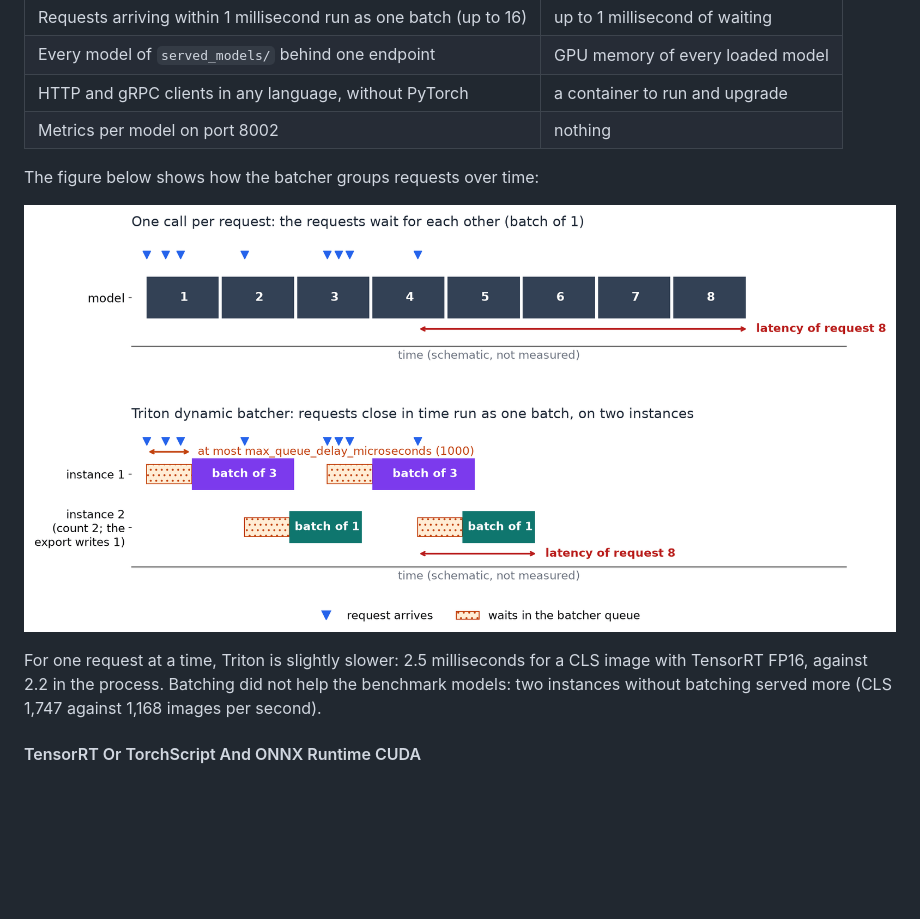
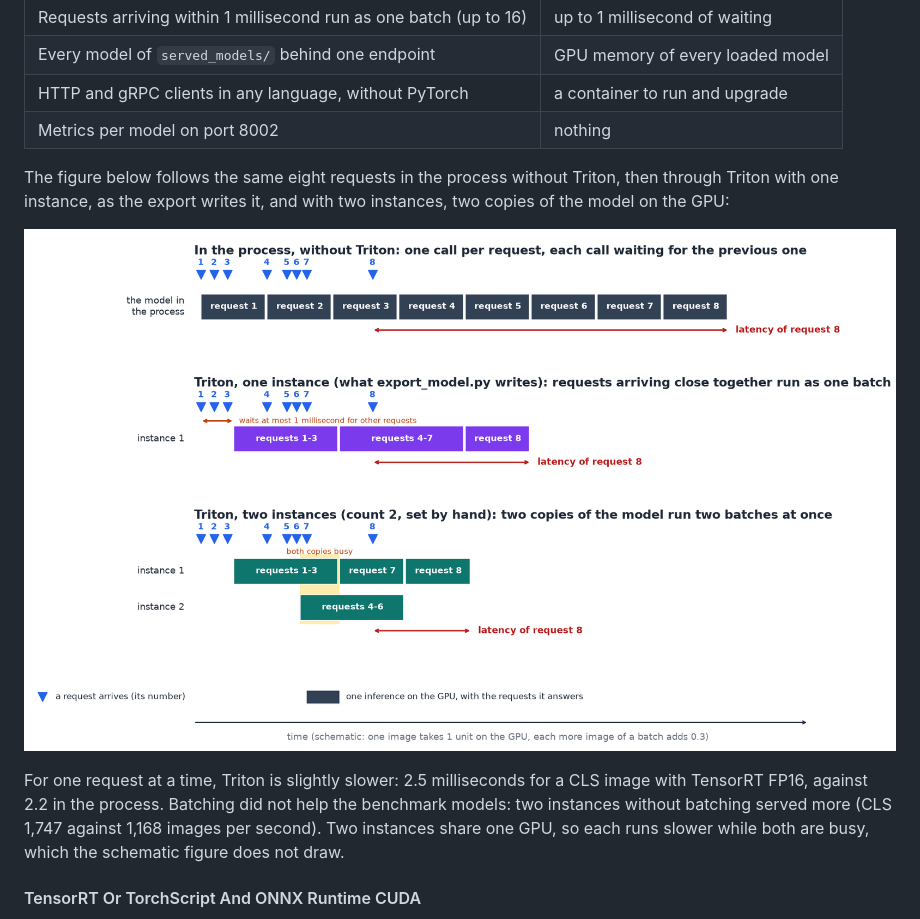
Before and after one commit to kelevra1993/visual-language-model-spark, a Markdown page: README.md, the part around the change. GitHub-like rendering; pictures changed too: README/dynamic_batching_requests.png (added), README/dynamic_batching_timeline.png (deleted); blank space fills up the shorter version.

```diff
--- a/README.md
+++ b/README.md
@@ -630,13 +630,13 @@ Suppose several cameras or services query the same model at once. In the process
 | HTTP and gRPC clients in any language, without PyTorch | a container to run and upgrade |
 | Metrics per model on port 8002 | nothing |
 
-The figure below shows how the batcher groups requests over time:
+The figure below follows the same eight requests in the process without Triton, then through Triton with one instance, as the export writes it, and with two instances, two copies of the model on the GPU:
 
 <p align="center">
-  <img src="README/dynamic_batching_timeline.png" width="100%" />
+  <img src="README/dynamic_batching_requests.png" width="100%" />
 </p>
 
-For one request at a time, Triton is slightly slower: 2.5 milliseconds for a CLS image with TensorRT FP16, against 2.2 in the process. Batching did not help the benchmark models: two instances without batching served more (CLS 1,747 against 1,168 images per second).
+For one request at a time, Triton is slightly slower: 2.5 milliseconds for a CLS image with TensorRT FP16, against 2.2 in the process. Batching did not help the benchmark models: two instances without batching served more (CLS 1,747 against 1,168 images per second). Two instances share one GPU, so each runs slower while both are busy, which the schematic figure does not draw.
 
 #### TensorRT Or TorchScript And ONNX Runtime CUDA
 Whenever latency matters more than a portable file, TensorRT compiles the ONNX graph into an engine for this GPU:
```
Also changed, not shown: 1 other file.
